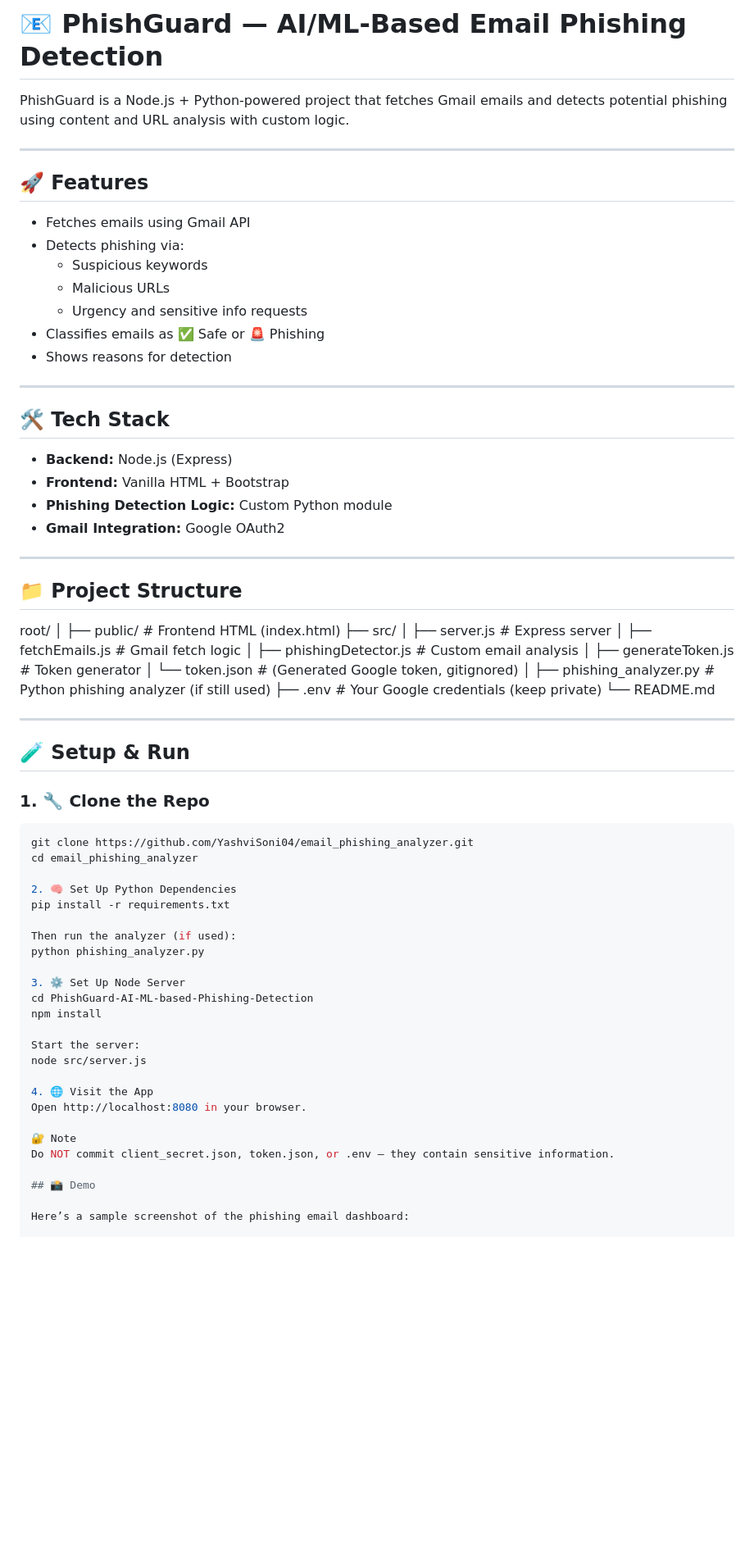
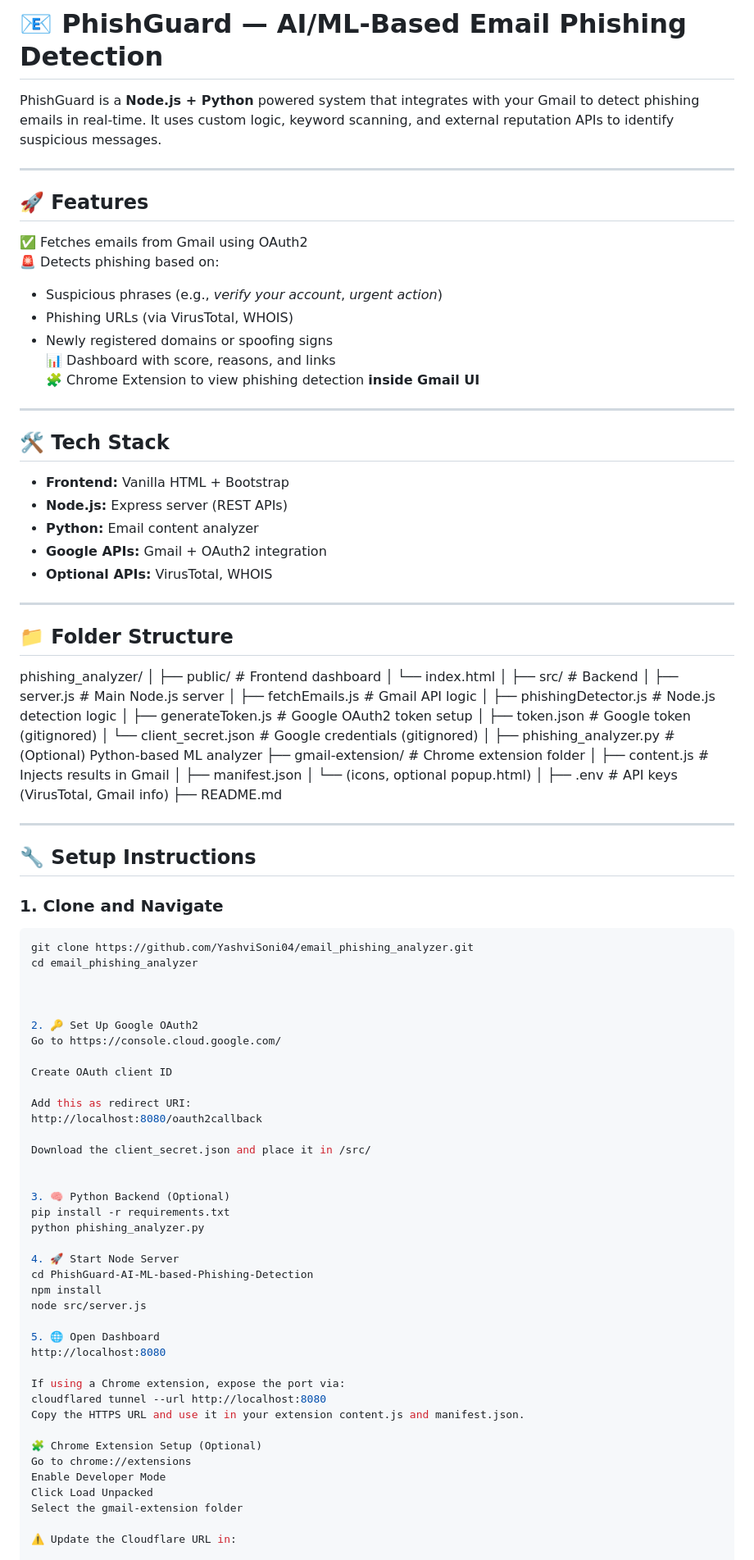
Before and after one commit to YashviSoni04/email_phishing_analyzer, a Markdown page: README.md, the part around the change printed below. Shown: that part at 82% size. GitHub-like rendering; blank space fills up the shorter version.

Commit message:
Finalized working version with Chrome Extension and updated README + screenshots

````diff
--- a/README.md
+++ b/README.md
@@ -1,76 +1,100 @@
 # 📧 PhishGuard — AI/ML-Based Email Phishing Detection
 
-PhishGuard is a Node.js + Python-powered project that fetches Gmail emails and detects potential phishing using content and URL analysis with custom logic.
+PhishGuard is a **Node.js + Python** powered system that integrates with your Gmail to detect phishing emails in real-time. It uses custom logic, keyword scanning, and external reputation APIs to identify suspicious messages.
 
 ---
 
 ## 🚀 Features
 
-- Fetches emails using Gmail API
-- Detects phishing via:
-  - Suspicious keywords
-  - Malicious URLs
-  - Urgency and sensitive info requests
-- Classifies emails as ✅ Safe or 🚨 Phishing
-- Shows reasons for detection
+✅ Fetches emails from Gmail using OAuth2
+🚨 Detects phishing based on:
+- Suspicious phrases (e.g., *verify your account*, *urgent action*)
+- Phishing URLs (via VirusTotal, WHOIS)
+- Newly registered domains or spoofing signs
+📊 Dashboard with score, reasons, and links
+🧩 Chrome Extension to view phishing detection **inside Gmail UI**
 
 ---
 
 ## 🛠️ Tech Stack
 
-- **Backend:** Node.js (Express)
 - **Frontend:** Vanilla HTML + Bootstrap
-- **Phishing Detection Logic:** Custom Python module
-- **Gmail Integration:** Google OAuth2
+- **Node.js:** Express server (REST APIs)
+- **Python:** Email content analyzer
+- **Google APIs:** Gmail + OAuth2 integration
+- **Optional APIs:** VirusTotal, WHOIS
 
 ---
 
-## 📁 Project Structure
+## 📁 Folder Structure
 
-root/
+phishing_analyzer/
 │
-├── public/ # Frontend HTML (index.html)
-├── src/
-│ ├── server.js # Express server
-│ ├── fetchEmails.js # Gmail fetch logic
-│ ├── phishingDetector.js # Custom email analysis
-│ ├── generateToken.js # Token generator
-│ └── token.json # (Generated Google token, gitignored)
+├── public/ # Frontend dashboard
+│ └── index.html
 │
-├── phishing_analyzer.py # Python phishing analyzer (if still used)
-├── .env # Your Google credentials (keep private)
-└── README.md
+├── src/ # Backend
+│ ├── server.js # Main Node.js server
+│ ├── fetchEmails.js # Gmail API logic
+│ ├── phishingDetector.js # Node.js detection logic
+│ ├── generateToken.js # Google OAuth2 token setup
+│ ├── token.json # Google token (gitignored)
+│ └── client_secret.json # Google credentials (gitignored)
+│
+├── phishing_analyzer.py # (Optional) Python-based ML analyzer
+├── gmail-extension/ # Chrome extension folder
+│ ├── content.js # Injects results in Gmail
+│ ├── manifest.json
+│ └── (icons, optional popup.html)
+│
+├── .env # API keys (VirusTotal, Gmail info)
+├── README.md
+
 
 ---
 
-## 🧪 Setup & Run
+## 🔧 Setup Instructions
 
-### 1. 🔧 Clone the Repo
+### 1. Clone and Navigate
 
 ```bash
 git clone https://github.com/YashviSoni04/email_phishing_analyzer.git
 cd email_phishing_analyzer
 
-2. 🧠 Set Up Python Dependencies
+
+
+2. 🔑 Set Up Google OAuth2
+Go to https://console.cloud.google.com/
+
+Create OAuth client ID
+
+Add this as redirect URI:
+http://localhost:8080/oauth2callback
+
+Download the client_secret.json and place it in /src/
+
+
+3. 🧠 Python Backend (Optional)
 pip install -r requirements.txt
-
-Then run the analyzer (if used):
 python phishing_analyzer.py
 
-3. ⚙️ Set Up Node Server
+4. 🚀 Start Node Server
 cd PhishGuard-AI-ML-based-Phishing-Detection
 npm install
-
-Start the server:
 node src/server.js
 
-4. 🌐 Visit the App
-Open http://localhost:8080 in your browser.
+5. 🌐 Open Dashboard
+http://localhost:8080
 
-🔐 Note
-Do NOT commit client_secret.json, token.json, or .env — they contain sensitive information.
+If using a Chrome extension, expose the port via:
+cloudflared tunnel --url http://localhost:8080
+Copy the HTTPS URL and use it in your extension content.js and manifest.json.
 
-## 📸 Demo
+🧩 Chrome Extension Setup (Optional)
+Go to chrome://extensions
+Enable Developer Mode
+Click Load Unpacked
+Select the gmail-extension folder
 
-Here’s a sample screenshot of the phishing email dashboard:
+⚠️ Update the Cloudflare URL in:
 
````
Also changed, not shown: other parts of README.md (+2 -1 lines), preview1.png (renamed from Screenshot.png), preview2.png (added), 11 other files.
